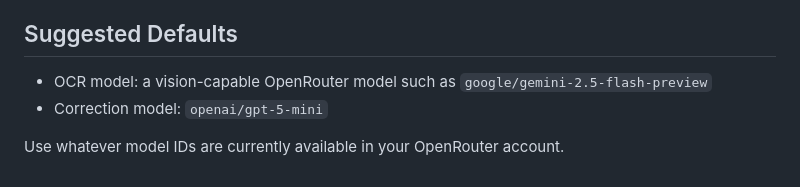
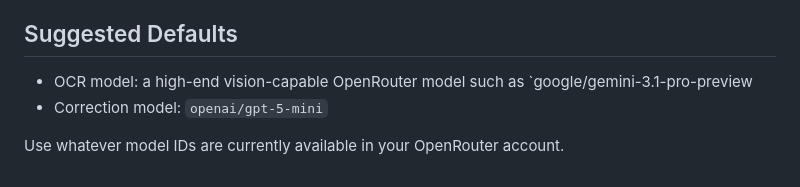
Before and after one commit to okreitz/handwriting-ocr, a Markdown page: README.md, the part around the change. GitHub-like rendering.

Commit message:
Change OCR model to google/gemini-3.1-pro-preview
Updated OCR model suggestion to a newer version.

```diff
--- a/README.md
+++ b/README.md
@@ -125,7 +125,7 @@ Notes:
 
 ## Suggested Defaults
 
-- OCR model: a vision-capable OpenRouter model such as `google/gemini-2.5-flash-preview`
+- OCR model: a high-end vision-capable OpenRouter model such as `google/gemini-3.1-pro-preview
 - Correction model: `openai/gpt-5-mini`
 
 Use whatever model IDs are currently available in your OpenRouter account.
```
